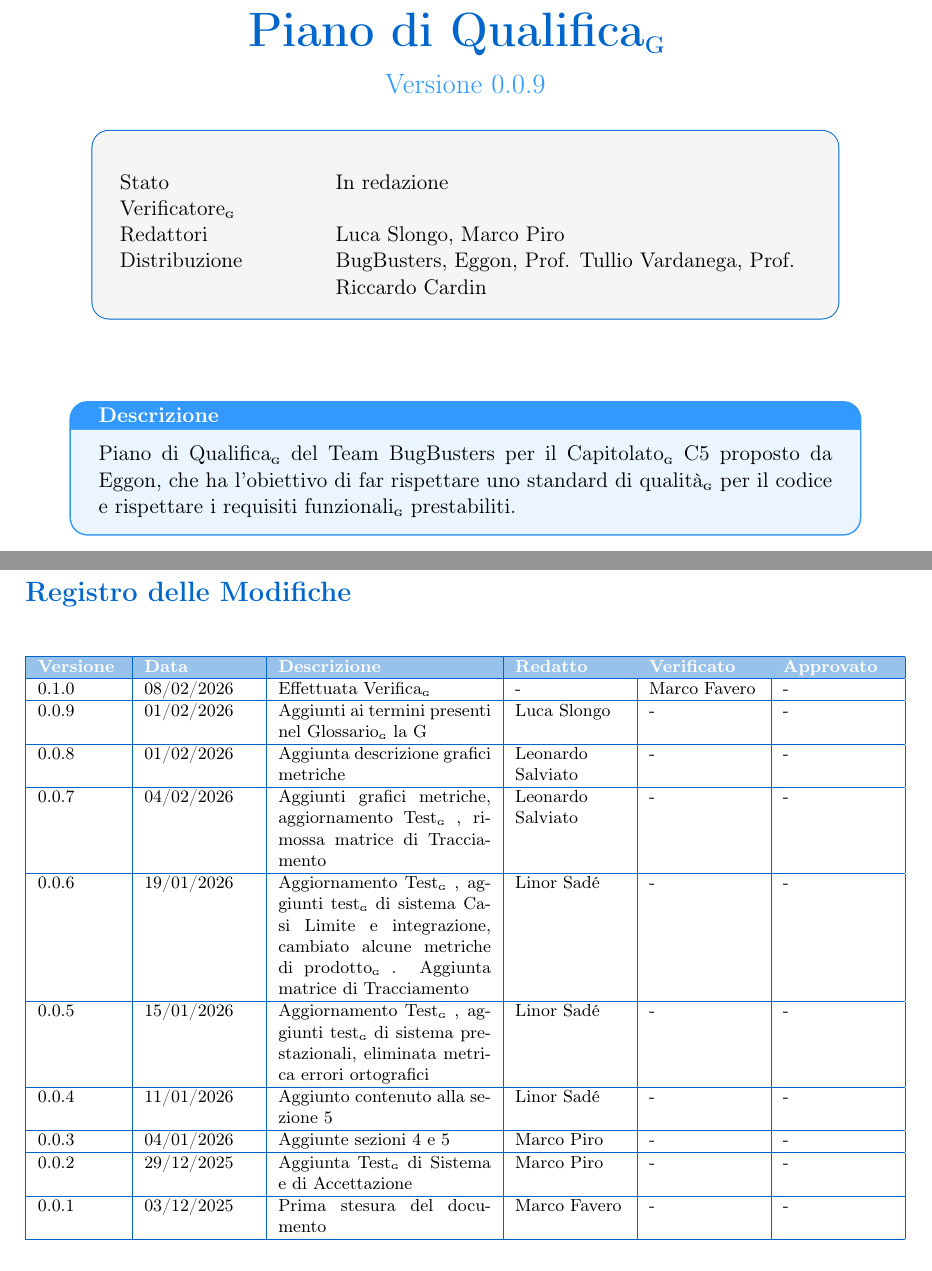
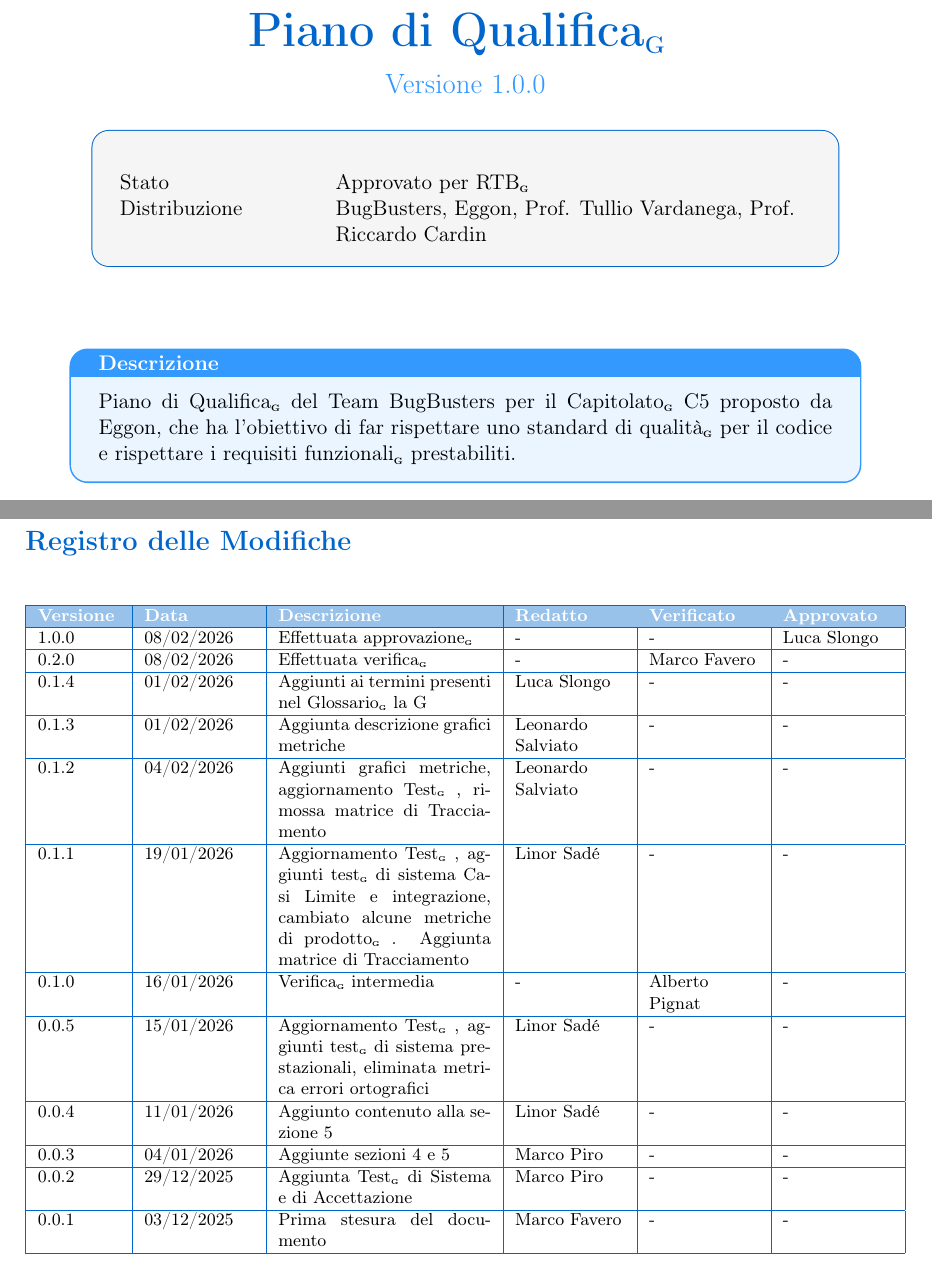
Before and after one commit to BugBustersUnipd/DocumentazioneSWE, a LaTeX document (RTB/PIANO DI QUALIFICA/Piano di Qualifica.tex): two parts of pages 1 and 2 of 29, joined at a grey line, cut so that both start at the same text. Compiled offline with pdfLaTeX.

Commit message:
sistemata tabella

```diff
--- a/RTB/PIANO DI QUALIFICA/Piano di Qualifica.tex
+++ b/RTB/PIANO DI QUALIFICA/Piano di Qualifica.tex
@@ -1,6 +1,6 @@
 \documentclass[a4paper,11pt]{article}
 
-\newcommand{\CurrentVersion}{0.0.9} % ultima versione, da cambiare ad ogni push significativo
+\newcommand{\CurrentVersion}{1.0.0} % ultima versione, da cambiare ad ogni push significativo
 
 \usepackage[utf8]{inputenc}
 \usepackage[T1]{fontenc}
@@ -120,9 +120,7 @@
 \begin{tcolorbox}[colback=lightgray,colframe=primaryblue,width=0.85\textwidth,arc=3mm,boxrule=0.5pt]
 % Usa tabularx con una colonna fissa per l'etichetta e una colonna X per il contenuto
 \begin{tabularx}{\linewidth}{@{}>{\raggedright\arraybackslash}p{3.5cm}>{\raggedright\arraybackslash}X@{}}
-  {Stato} & In redazione \\
-  {Verificatore\G} &  \\
-  {Redattori} & Luca Slongo, Marco Piro \\
+  {Stato} & Approvato per RTB\G \\
   {Distribuzione} & BugBusters, Eggon, Prof. Tullio Vardanega, Prof. Riccardo Cardin \\
 \end{tabularx}
 \end{tcolorbox}
@@ -147,15 +145,19 @@ Piano di Qualifica\G del Team BugBusters per il Capitolato\G C5 proposto da Eggo
 \rowcolor{primaryblue!40}
 \textbf{\color{white} Versione} & \textbf{\color{white} Data} & \textbf{\color{white} Descrizione} & \textbf{\color{white} Redatto} & \textbf{\color{white} Verificato} & \textbf{\color{white} Approvato} \\
 \hline
-0.1.0 & 08/02/2026 & Effettuata Verifica\G & - & Marco Favero & - \\
+1.0.0 & 08/02/2026 & Effettuata approvazione\G & - & - & Luca Slongo \\
 \hline
-0.0.9 & 01/02/2026 & Aggiunti ai termini presenti nel Glossario\G la G & Luca Slongo & - & - \\
+0.2.0 & 08/02/2026 & Effettuata verifica\G & - & Marco Favero & - \\
 \hline
-0.0.8 & 01/02/2026 & Aggiunta descrizione grafici metriche & Leonardo Salviato & - & - \\
+0.1.4 & 01/02/2026 & Aggiunti ai termini presenti nel Glossario\G la G & Luca Slongo & - & - \\
 \hline
-0.0.7 & 04/02/2026 & Aggiunti grafici metriche, aggiornamento Test\G, rimossa matrice di Tracciamento & Leonardo Salviato & - & - \\
+0.1.3 & 01/02/2026 & Aggiunta descrizione grafici metriche & Leonardo Salviato & - & - \\
 \hline
-0.0.6 & 19/01/2026 & Aggiornamento Test\G, aggiunti test\G di sistema Casi Limite e integrazione, cambiato alcune metriche di prodotto\G. Aggiunta matrice di Tracciamento & Linor Sadé & - & - \\
+0.1.2 & 04/02/2026 & Aggiunti grafici metriche, aggiornamento Test\G, rimossa matrice di Tracciamento & Leonardo Salviato & - & - \\
+\hline
+0.1.1 & 19/01/2026 & Aggiornamento Test\G, aggiunti test\G di sistema Casi Limite e integrazione, cambiato alcune metriche di prodotto\G. Aggiunta matrice di Tracciamento & Linor Sadé & - & - \\
+\hline
+0.1.0 & 16/01/2026 & Verifica\G intermedia & - & Alberto Pignat & - \\
 \hline
 0.0.5 & 15/01/2026 & Aggiornamento Test\G, aggiunti test\G di sistema prestazionali, eliminata metrica errori ortografici & Linor Sadé & - & - \\
 \hline
```
Also changed, not shown: RTB/PIANO DI QUALIFICA/Piano di Qualifica.pdf.
